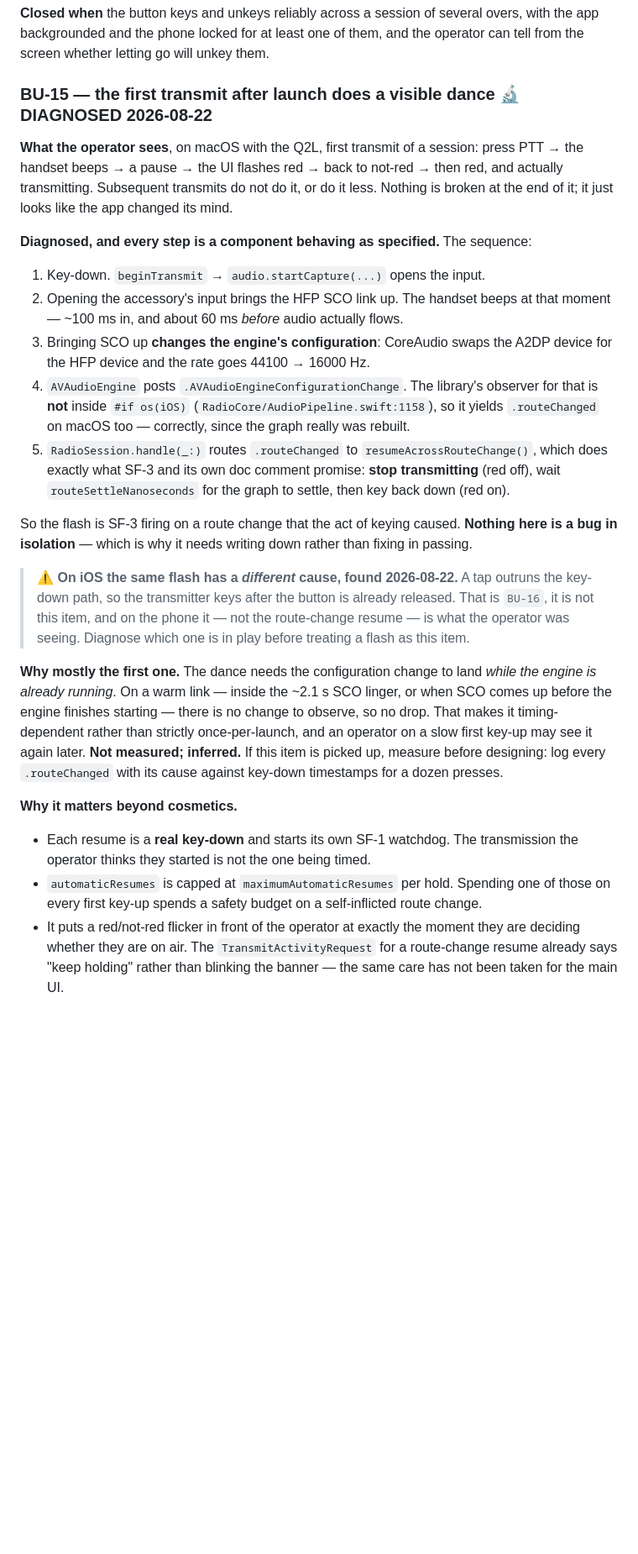
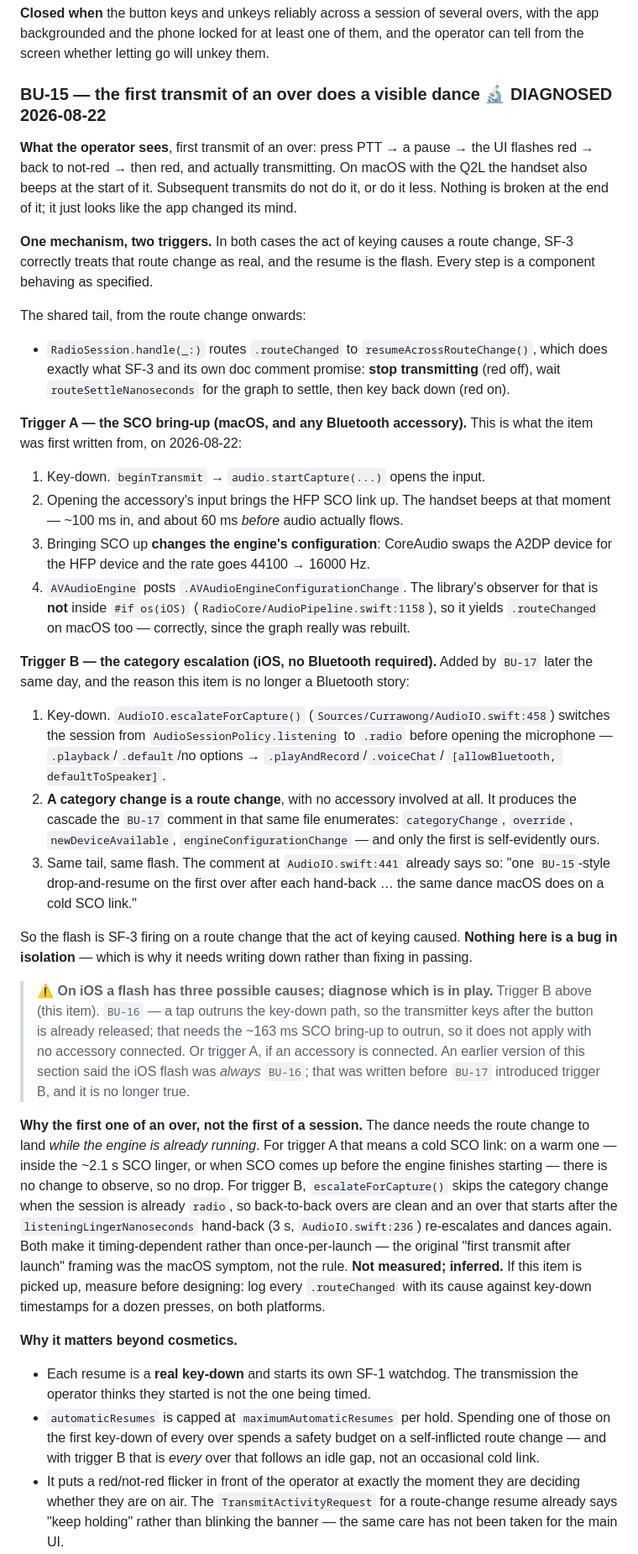
Before and after one commit to cpmpercussion/currawong, a Markdown page: docs/BRINGUP.md, the part around one of its changes. Shown at 84% size. Drawn GitHub-style; blank space fills up the shorter version.

Commit message:
docs: rescope BU-15 to two triggers, one mechanism
BU-15 was written from the macOS/Q2L symptom on 2026-08-22 and named the
A2DP -> HFP swap as if it were the whole item. BU-17, implemented later the
same day, introduced a second trigger with no Bluetooth involved:
escalateForCapture() switches the session from AudioSessionPolicy.listening
to .radio before opening the microphone, and a category change is a route
change. Same SF-3 drop-and-resume, same visible flash, on iOS with nothing
connected.

- Row and section retitled to "the first transmit of an over" — the
  once-per-launch framing was the macOS symptom, not the rule.
- Section restructured: shared tail, then trigger A (SCO bring-up, original
  steps kept) and trigger B (category escalation, cited to AudioIO.swift:458
  and the corroborating comment at :441).
- The iOS caveat claimed the flash was always BU-16. It predated BU-17 and is
  wrong; BU-16 needs the ~163 ms SCO bring-up to outrun a tap, so it cannot
  apply with no accessory. Now lists all three causes.
- Adjusted what the rescope invalidated: the automaticResumes bullet (every
  over after an idle gap, not an occasional cold link), the harmonisation
  bullet (trigger B already took the first step), the "settle before keying"
  fix option (now argues against BU-16's link-first fix), and "closed when"
  (both platforms, since the triggers are fixed independently).

No code change; BU-15 remains diagnosed and unfixed.

Co-Authored-By: Claude Opus 5 <noreply@anthropic.com>

```diff
--- a/docs/BRINGUP.md
+++ b/docs/BRINGUP.md
@@ -1259,16 +1259,27 @@ button is being fought with.
 overs, with the app backgrounded and the phone locked for at least one of them,
 and the operator can tell from the screen whether letting go will unkey them.
 
-### BU-15 — the first transmit after launch does a visible dance 🔬 DIAGNOSED 2026-08-22
-
-**What the operator sees**, on macOS with the Q2L, first transmit of a session:
-press PTT → the handset beeps → a pause → the UI flashes red → back to not-red
-→ then red, and actually transmitting. Subsequent transmits do not do it, or do
-it less. Nothing is broken at the end of it; it just looks like the app changed
-its mind.
-
-**Diagnosed, and every step is a component behaving as specified.** The
-sequence:
+### BU-15 — the first transmit of an over does a visible dance 🔬 DIAGNOSED 2026-08-22
+
+**What the operator sees**, first transmit of an over: press PTT → a pause →
+the UI flashes red → back to not-red → then red, and actually transmitting. On
+macOS with the Q2L the handset also beeps at the start of it. Subsequent
+transmits do not do it, or do it less. Nothing is broken at the end of it; it
+just looks like the app changed its mind.
+
+**One mechanism, two triggers.** In both cases the act of keying causes a route
+change, SF-3 correctly treats that route change as real, and the resume is the
+flash. Every step is a component behaving as specified.
+
+The shared tail, from the route change onwards:
+
+* `RadioSession.handle(_:)` routes `.routeChanged` to
+  `resumeAcrossRouteChange()`, which does exactly what SF-3 and its own doc
+  comment promise: **stop transmitting** (red off), wait
+  `routeSettleNanoseconds` for the graph to settle, then key back down (red on).
+
+**Trigger A — the SCO bring-up (macOS, and any Bluetooth accessory).** This is
+what the item was first written from, on 2026-08-22:
 
 1. Key-down. `beginTransmit` → `audio.startCapture(...)` opens the input.
 2. Opening the accessory's input brings the HFP SCO link up. The handset beeps
@@ -1279,37 +1290,58 @@ sequence:
    observer for that is **not** inside `#if os(iOS)`
    (`RadioCore/AudioPipeline.swift:1158`), so it yields `.routeChanged` on macOS
    too — correctly, since the graph really was rebuilt.
-5. `RadioSession.handle(_:)` routes `.routeChanged` to
-   `resumeAcrossRouteChange()`, which does exactly what SF-3 and its own
-   doc comment promise: **stop transmitting** (red off), wait
-   `routeSettleNanoseconds` for the graph to settle, then key back down (red on).
+
+**Trigger B — the category escalation (iOS, no Bluetooth required).** Added by
+`BU-17` later the same day, and the reason this item is no longer a
+Bluetooth story:
+
+1. Key-down. `AudioIO.escalateForCapture()`
+   (`Sources/Currawong/AudioIO.swift:458`) switches the session from
+   `AudioSessionPolicy.listening` to `.radio` before opening the microphone —
+   `.playback`/`.default`/no options → `.playAndRecord`/`.voiceChat`/
+   `[allowBluetooth, defaultToSpeaker]`.
+2. **A category change is a route change**, with no accessory involved at all.
+   It produces the cascade the `BU-17` comment in that same file enumerates:
+   `categoryChange`, `override`, `newDeviceAvailable`,
+   `engineConfigurationChange` — and only the first is self-evidently ours.
+3. Same tail, same flash. The comment at `AudioIO.swift:441` already says so:
+   "one `BU-15`-style drop-and-resume on the first over after each hand-back …
+   the same dance macOS does on a cold SCO link."
 
 So the flash is SF-3 firing on a route change that the act of keying caused.
 **Nothing here is a bug in isolation** — which is why it needs writing down
 rather than fixing in passing.
 
-> ⚠️ **On iOS the same flash has a *different* cause, found 2026-08-22.** A tap
-> outruns the key-down path, so the transmitter keys after the button is already
-> released. That is `BU-16`, it is not this item, and on the phone it — not the
-> route-change resume — is what the operator was seeing. Diagnose which one is
-> in play before treating a flash as this item.
-
-**Why mostly the first one.** The dance needs the configuration change to land
-*while the engine is already running*. On a warm link — inside the ~2.1 s SCO
-linger, or when SCO comes up before the engine finishes starting — there is no
-change to observe, so no drop. That makes it timing-dependent rather than
-strictly once-per-launch, and an operator on a slow first key-up may see it
-again later. **Not measured; inferred.** If this item is picked up, measure
-before designing: log every `.routeChanged` with its cause against key-down
-timestamps for a dozen presses.
+> ⚠️ **On iOS a flash has three possible causes; diagnose which is in play.**
+> Trigger B above (this item). `BU-16` — a tap outruns the key-down path, so the
+> transmitter keys after the button is already released; that needs the ~163 ms
+> SCO bring-up to outrun, so it does not apply with no accessory connected.
+> Or trigger A, if an accessory is connected. An earlier version of this section
+> said the iOS flash was *always* `BU-16`; that was written before `BU-17`
+> introduced trigger B, and it is no longer true.
+
+**Why the first one of an over, not the first of a session.** The dance needs
+the route change to land *while the engine is already running*. For trigger A
+that means a cold SCO link: on a warm one — inside the ~2.1 s SCO linger, or
+when SCO comes up before the engine finishes starting — there is no change to
+observe, so no drop. For trigger B, `escalateForCapture()` skips the category
+change when the session is already `radio`, so back-to-back overs are clean and
+an over that starts after the `listeningLingerNanoseconds` hand-back (3 s,
+`AudioIO.swift:236`) re-escalates and dances again. Both make it
+timing-dependent rather than once-per-launch — the original "first transmit
+after launch" framing was the macOS symptom, not the rule. **Not measured;
+inferred.** If this item is picked up, measure before designing: log every
+`.routeChanged` with its cause against key-down timestamps for a dozen presses,
+on both platforms.
 
 **Why it matters beyond cosmetics.**
 
 * Each resume is a **real key-down** and starts its own SF-1 watchdog. The
   transmission the operator thinks they started is not the one being timed.
 * `automaticResumes` is capped at `maximumAutomaticResumes` per hold. Spending
-  one of those on every first key-up spends a safety budget on a self-inflicted
-  route change.
+  one of those on the first key-down of every over spends a safety budget on a
+  self-inflicted route change — and with trigger B that is *every* over that
+  follows an idle gap, not an occasional cold link.
 * It puts a red/not-red flicker in front of the operator at exactly the moment
   they are deciding whether they are on air. The `TransmitActivityRequest` for
   a route-change resume already says "keep holding" rather than blinking the
```
Also changed, not shown: other parts of docs/BRINGUP.md (+14 -6 lines).
